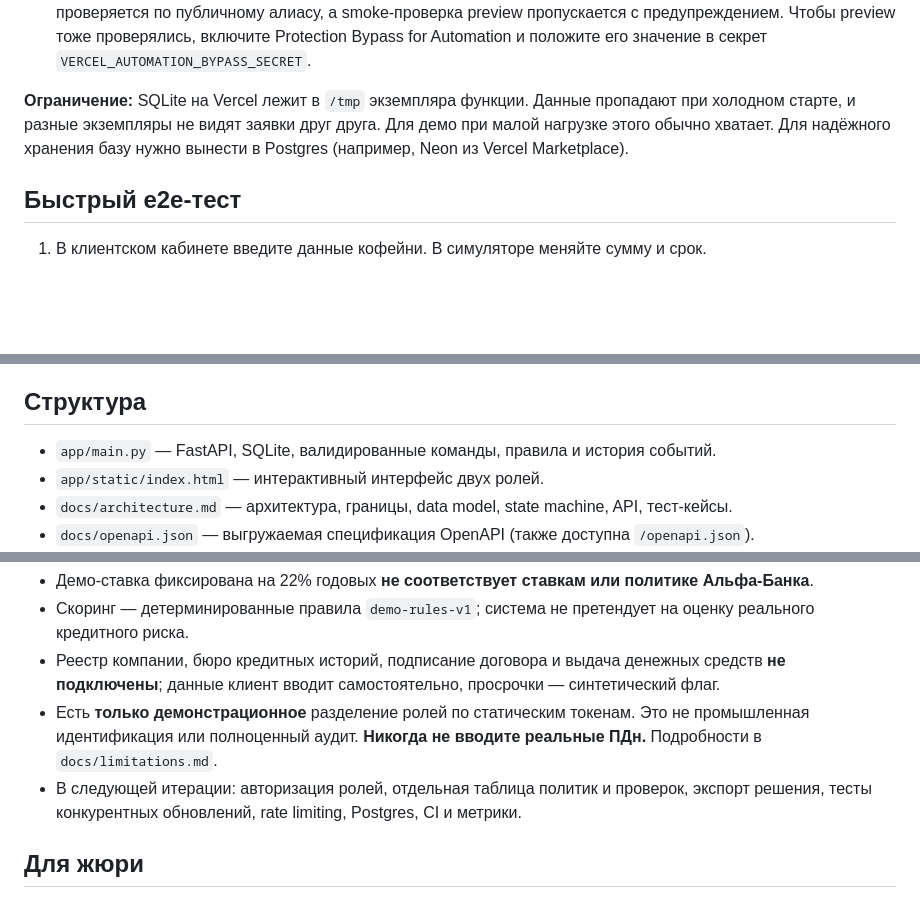
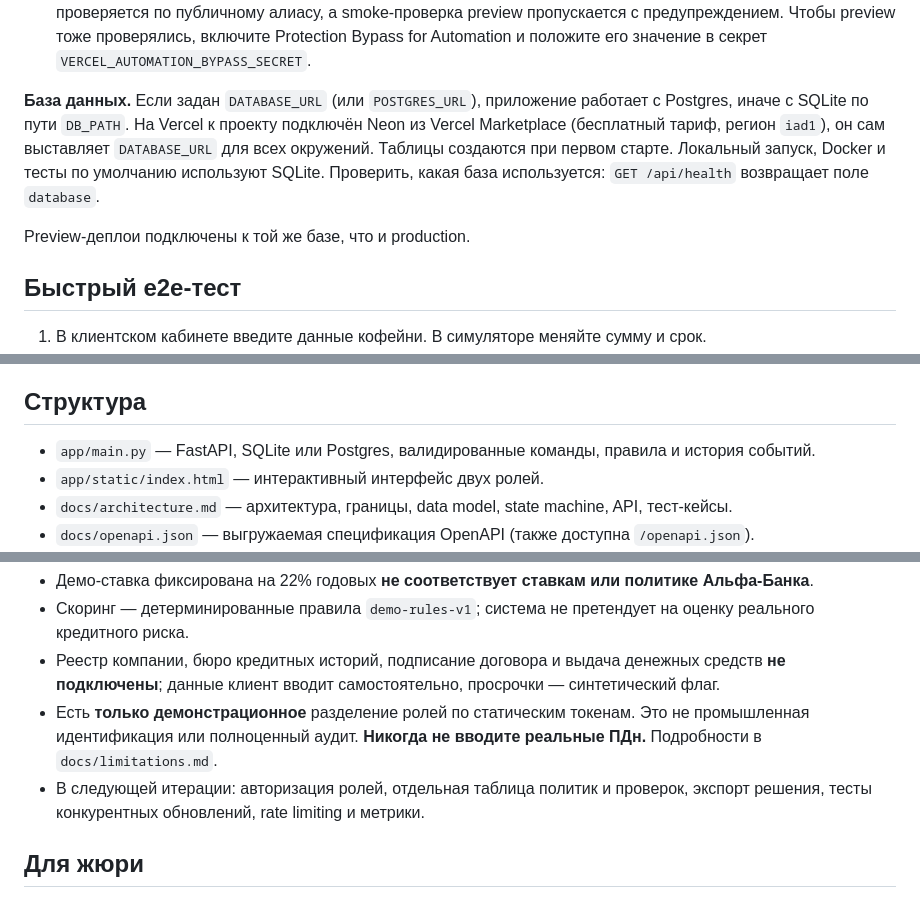
Before and after one commit to brainwhat/alfa-navigator, a Markdown page: README.md, 3 parts joined by grey strips. Drawn GitHub-style; blank space fills up the shorter version.

Commit message:
README: Postgres (Neon) на Vercel, SQLite локально
Co-Authored-By: Claude Opus 5.5 <noreply@anthropic.com>

```diff
--- a/README.md
+++ b/README.md
@@ -33,7 +33,9 @@ docker compose up --build
 4. По желанию задайте в Vercel → Project → Settings → Environment Variables свои `DEMO_LOGIN_PASSWORD`, `DEMO_CLIENT_KEY`, `DEMO_BANK_KEY`. Если их нет, используются демо-значения по умолчанию.
 5. По желанию: Vercel закрывает уникальные URL деплоев авторизацией (Deployment Protection). Production проверяется по публичному алиасу, а smoke-проверка preview пропускается с предупреждением. Чтобы preview тоже проверялись, включите Protection Bypass for Automation и положите его значение в секрет `VERCEL_AUTOMATION_BYPASS_SECRET`.
 
-**Ограничение:** SQLite на Vercel лежит в `/tmp` экземпляра функции. Данные пропадают при холодном старте, и разные экземпляры не видят заявки друг друга. Для демо при малой нагрузке этого обычно хватает. Для надёжного хранения базу нужно вынести в Postgres (например, Neon из Vercel Marketplace).
+**База данных.** Если задан `DATABASE_URL` (или `POSTGRES_URL`), приложение работает с Postgres, иначе с SQLite по пути `DB_PATH`. На Vercel к проекту подключён Neon из Vercel Marketplace (бесплатный тариф, регион `iad1`), он сам выставляет `DATABASE_URL` для всех окружений. Таблицы создаются при первом старте. Локальный запуск, Docker и тесты по умолчанию используют SQLite. Проверить, какая база используется: `GET /api/health` возвращает поле `database`.
+
+Preview-деплои подключены к той же базе, что и production.
 
 ## Быстрый e2e-тест
 
@@ -49,7 +51,7 @@ docker compose up --build
 
 ## Структура
 
-- `app/main.py` — FastAPI, SQLite, валидированные команды, правила и история событий.
+- `app/main.py` — FastAPI, SQLite или Postgres, валидированные команды, правила и история событий.
 - `app/static/index.html` — интерактивный интерфейс двух ролей.
 - `docs/architecture.md` — архитектура, границы, data model, state machine, API, тест-кейсы.
 - `docs/openapi.json` — выгружаемая спецификация OpenAPI (также доступна `/openapi.json`).
@@ -63,7 +65,7 @@ docker compose up --build
 - Скоринг — детерминированные правила `demo-rules-v1`; система не претендует на оценку реального кредитного риска.
 - Реестр компании, бюро кредитных историй, подписание договора и выдача денежных средств **не подключены**; данные клиент вводит самостоятельно, просрочки — синтетический флаг.
 - Есть **только демонстрационное** разделение ролей по статическим токенам. Это не промышленная идентификация или полноценный аудит. **Никогда не вводите реальные ПДн.** Подробности в `docs/limitations.md`.
-- В следующей итерации: авторизация ролей, отдельная таблица политик и проверок, экспорт решения, тесты конкурентных обновлений, rate limiting, Postgres, CI и метрики.
+- В следующей итерации: авторизация ролей, отдельная таблица политик и проверок, экспорт решения, тесты конкурентных обновлений, rate limiting и метрики.
 
 ## Для жюри
 
```
